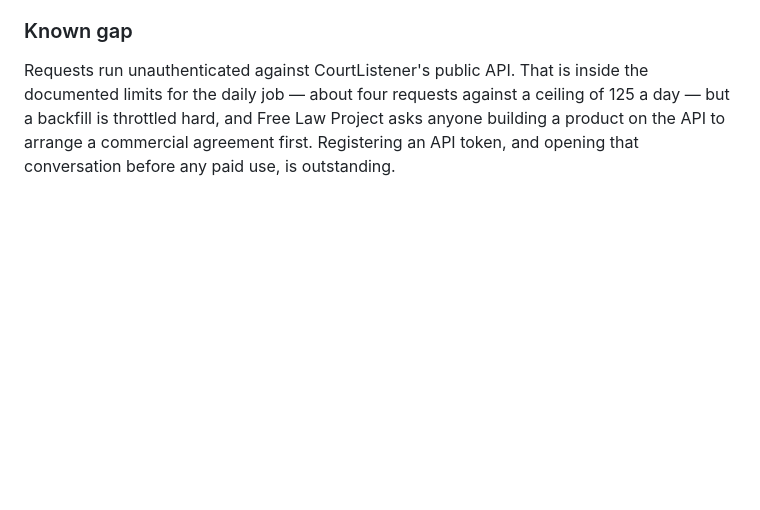
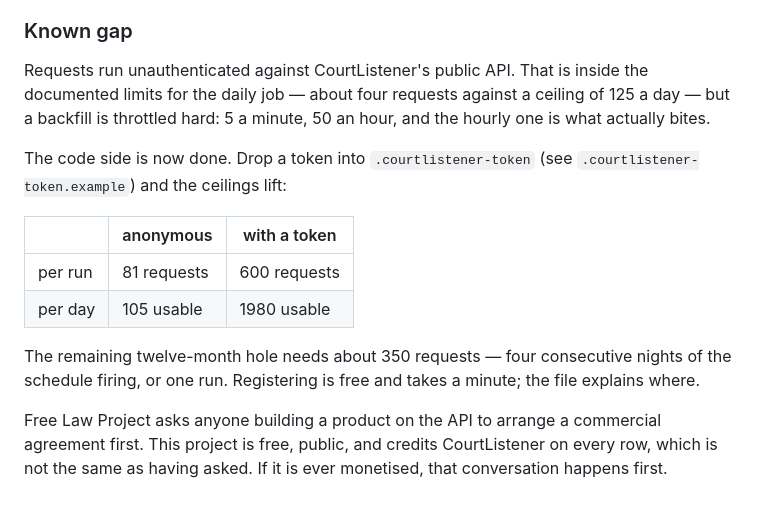
Before and after one commit to avelikiy/ada-docket, a Markdown page: README.md, the part around the change. Drawn GitHub-style; blank space fills up the shorter version.

Commit message:
docs: the token is wired; registering it is the remaining minute

```diff
--- a/README.md
+++ b/README.md
@@ -197,7 +197,22 @@ moment.
 
 Requests run unauthenticated against CourtListener's public API. That is inside
 the documented limits for the daily job — about four requests against a ceiling
-of 125 a day — but a backfill is throttled hard, and Free Law Project asks
-anyone building a product on the API to arrange a commercial agreement first.
-Registering an API token, and opening that conversation before any paid use, is
-outstanding.
+of 125 a day — but a backfill is throttled hard: 5 a minute, 50 an hour, and the
+hourly one is what actually bites.
+
+The code side is now done. Drop a token into `.courtlistener-token` (see
+`.courtlistener-token.example`) and the ceilings lift:
+
+|         | anonymous   | with a token |
+|---------|-------------|--------------|
+| per run | 81 requests | 600 requests |
+| per day | 105 usable  | 1980 usable  |
+
+The remaining twelve-month hole needs about 350 requests — four consecutive
+nights of the schedule firing, or one run. Registering is free and takes a
+minute; the file explains where.
+
+Free Law Project asks anyone building a product on the API to arrange a
+commercial agreement first. This project is free, public, and credits
+CourtListener on every row, which is not the same as having asked. If it is
+ever monetised, that conversation happens first.
```
